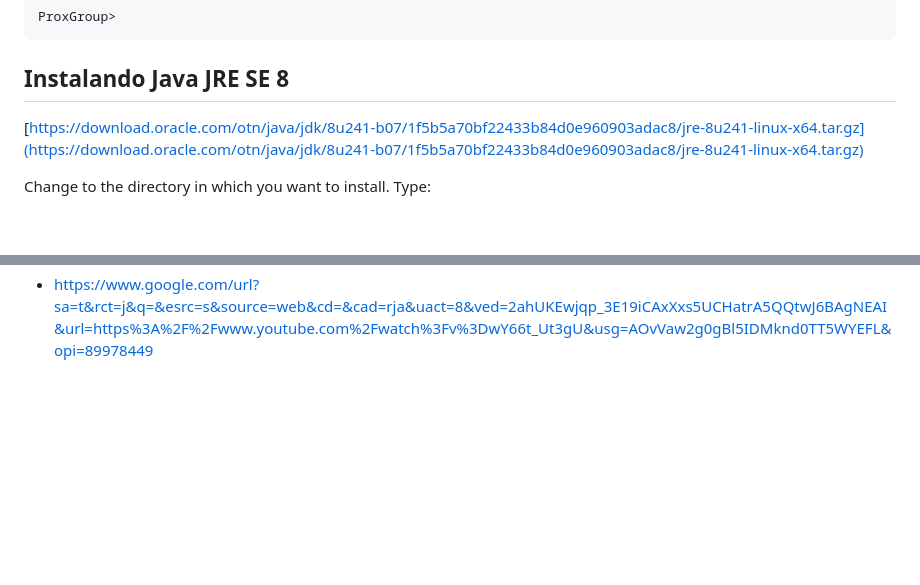
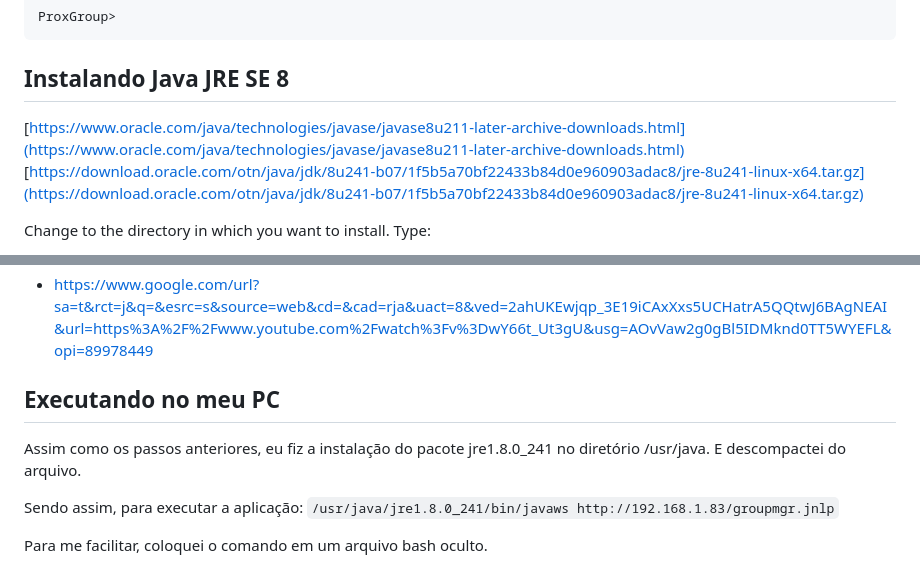
Before and after one commit to BernardoNilson/HPC-Lab, a Markdown page: docs/configuracao_ps4100.md, 2 parts joined by grey strips. Drawn GitHub-style; blank space fills up the shorter version.

```diff
--- a/docs/configuracao_ps4100.md
+++ b/docs/configuracao_ps4100.md
@@ -144,6 +144,7 @@ ProxGroup>
 ~~~
 
 ## Instalando Java JRE SE 8
+[https://www.oracle.com/java/technologies/javase/javase8u211-later-archive-downloads.html](https://www.oracle.com/java/technologies/javase/javase8u211-later-archive-downloads.html)
 [https://download.oracle.com/otn/java/jdk/8u241-b07/1f5b5a70bf22433b84d0e960903adac8/jre-8u241-linux-x64.tar.gz](https://download.oracle.com/otn/java/jdk/8u241-b07/1f5b5a70bf22433b84d0e960903adac8/jre-8u241-linux-x64.tar.gz)
 
 
@@ -200,3 +201,12 @@ ALguns pontos interessantes:
 - https://www.google.com/url?sa=t&rct=j&q=&esrc=s&source=web&cd=&cad=rja&uact=8&ved=2ahUKEwi28_j41tiCAxWmqZUCHUZrCHEQFnoECAwQAQ&url=https%3A%2F%2Fforum.proxmox.com%2Fthreads%2Fproxmox-ve-and-dell-equallogic-storage-iscsi.90872%2F&usg=AOvVaw1dQ3vz-HUyYw5E5CrcMcjp&opi=89978449
 - https://www.google.com/url?sa=t&rct=j&q=&esrc=s&source=web&cd=&cad=rja&uact=8&ved=2ahUKEwjqp_3E19iCAxXxs5UCHatrA5QQFnoECAsQAQ&url=https%3A%2F%2Fcommunity.spiceworks.com%2Ftopic%2F322351-how-to-configure-a-dell-equalogic-ps4100-san&usg=AOvVaw1fc47ai8_4Db6pF63EcTKx&opi=89978449
 - https://www.google.com/url?sa=t&rct=j&q=&esrc=s&source=web&cd=&cad=rja&uact=8&ved=2ahUKEwjqp_3E19iCAxXxs5UCHatrA5QQtwJ6BAgNEAI&url=https%3A%2F%2Fwww.youtube.com%2Fwatch%3Fv%3DwY66t_Ut3gU&usg=AOvVaw2g0gBl5IDMknd0TT5WYEFL&opi=89978449
+
+## Executando no meu PC
+
+Assim como os passos anteriores, eu fiz a instalação do pacote jre1.8.0_241 no diretório /usr/java. E descompactei do arquivo.
+
+Sendo assim, para executar a aplicação:
+`/usr/java/jre1.8.0_241/bin/javaws http://192.168.1.83/groupmgr.jnlp`
+
+Para me facilitar, coloquei o comando em um arquivo bash oculto.
```
